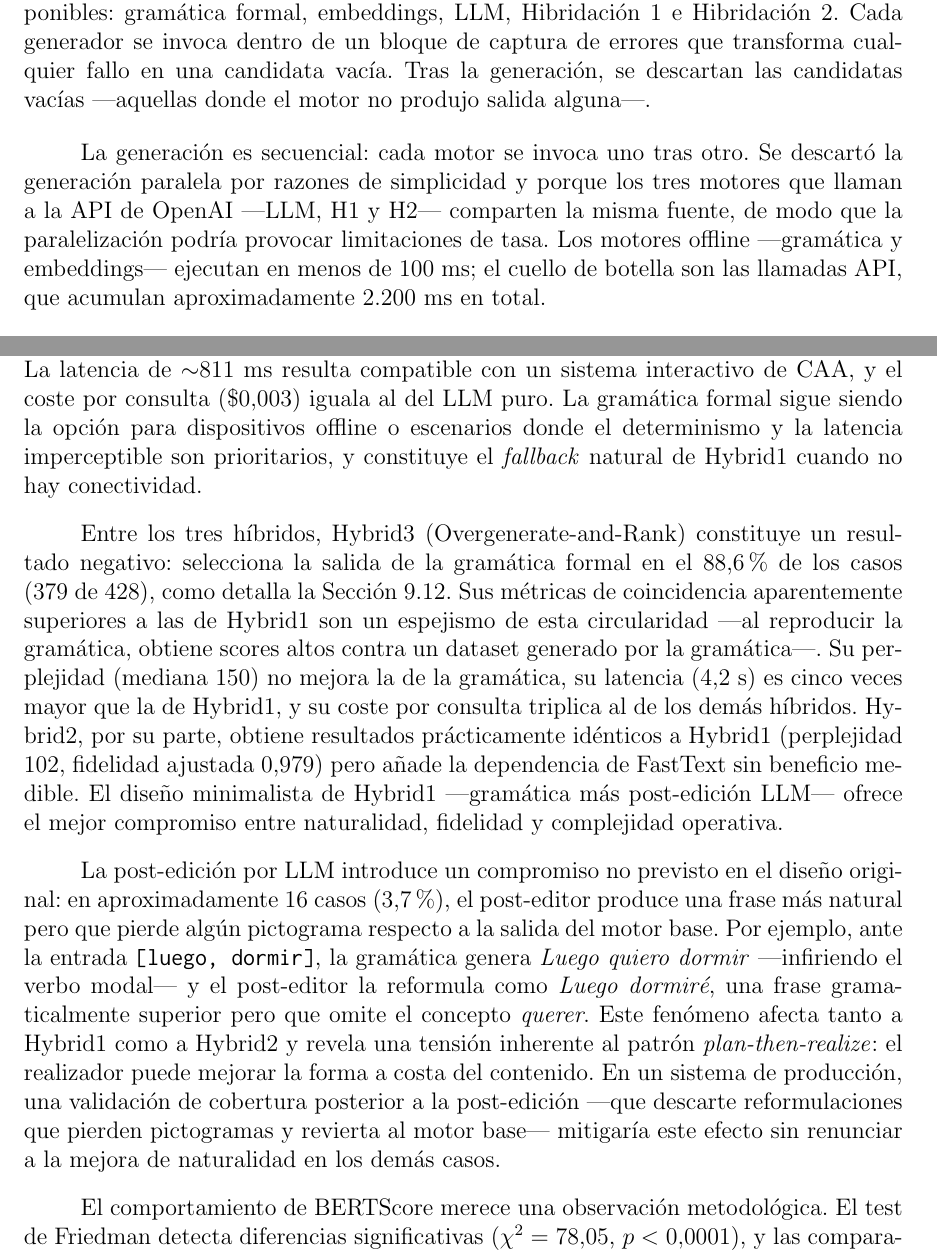
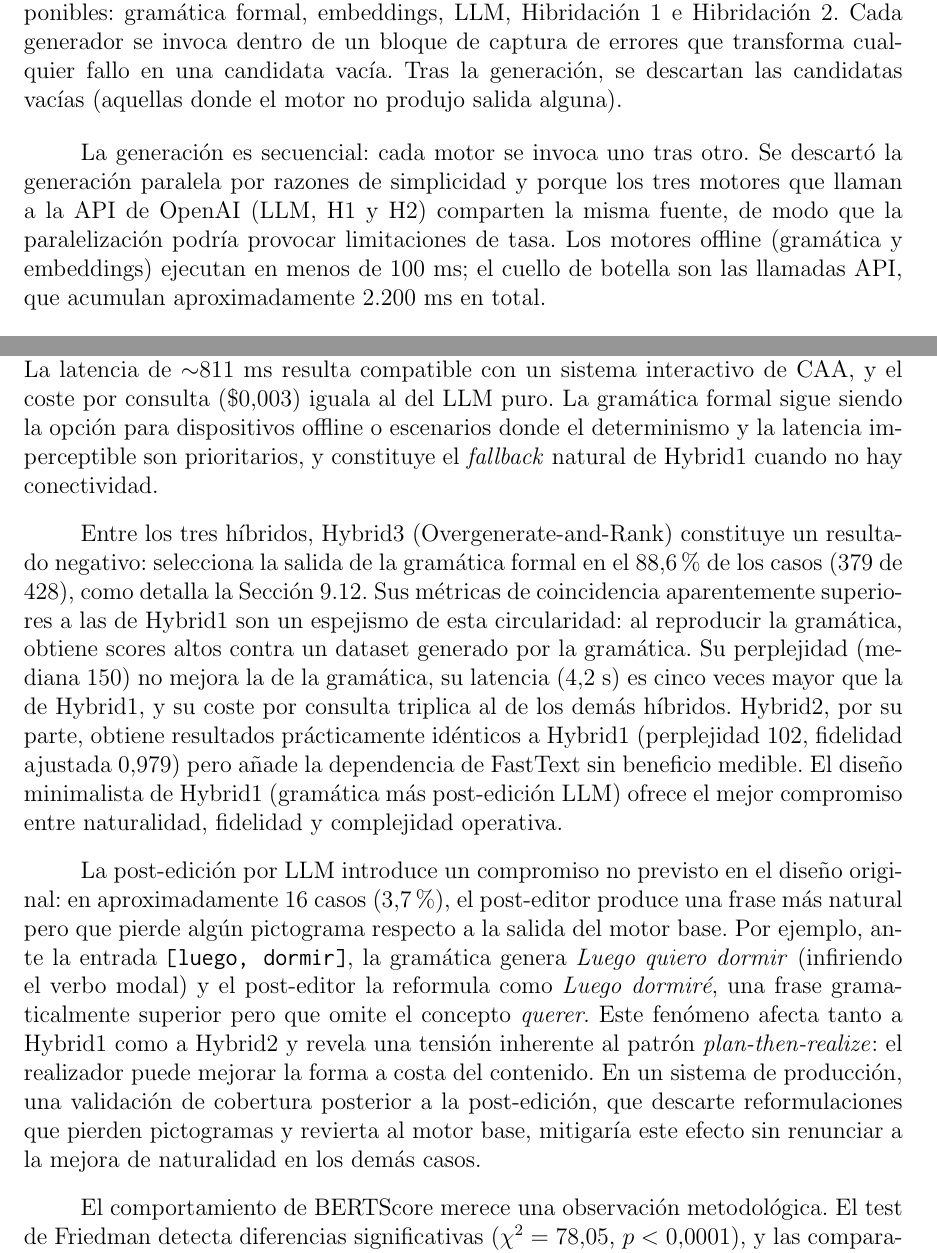
Before and after one commit to Lagaress/tfg-memory, a LaTeX document (main.tex, which reads sections/development/evaluacion-comparativa.tex, sections/development/hibridacion.tex): two parts of pages 84 and 103 of 131, joined at a grey line, cut so that both start at the same text. Compiled offline with pdfLaTeX.

Commit message:
fix: replace excessive em dashes with commas/parentheses/colons
Em dash overuse is the most documented AI writing signal (GPT-4o uses
10x more than GPT-3.5, CMU 2025 study). Replace rayas with:
- Parentheses for supplementary data and short clarifications
- Commas for brief incidental clauses
- Colons for introducing explanations

Files: context.tex (2), marco-experimental.tex (2),
evaluacion-comparativa.tex (5), hibridacion.tex (4)

Also expand em dash antipattern in antipatterns.md with RAE hierarchy,
CMU study data, and concrete rules (max 1 pair per paragraph,
max 3 per 500 words).

Co-Authored-By: Claude Opus 4.6 (1M context) <noreply@anthropic.com>

```diff
--- a/sections/development/evaluacion-comparativa.tex
+++ b/sections/development/evaluacion-comparativa.tex
@@ -370,11 +370,11 @@ La convergencia entre motores, analizada en detalle en la Sección~\ref{sec:eval
 
 La convergencia en métricas de contenido (cobertura $\sim$97-98\% y fidelidad $\sim$92-97\% para los motores funcionales) revela que las diferencias entre técnicas residen en la forma, no en el contenido. Todos los motores preservan los pictogramas de entrada con alta fidelidad; lo que varía es cómo los articulan en una oración ---qué artículos eligen, en qué orden disponen los constituyentes, qué verbos infieren.
 
-Las implicaciones para un sistema de producción apuntan a Hybrid1 como la opción más equilibrada. La perplejidad (mediana 100) es significativamente menor que la de la gramática (161, $p < 0{,}0001$), lo que se traduce en formulaciones más naturales, y la tasa de alucinación ---medida por la fidelidad ajustada--- resulta la más baja entre los motores con componente neural (1,8\% frente al 2,9\% del LLM y al 3,1\% de la gramática). La arquitectura de Hybrid1 es la más simple de los tres híbridos: la gramática aporta la estructura sintáctica y el LLM la pule, sin añadir una segunda capa de complejidad como hace Hybrid2 con FastText o Hybrid3 con el ranking múltiple. Cuando la gramática no cubre una entrada imprevista, el componente LLM puede generar una salida razonable como \textit{fallback}, algo que la gramática sola no ofrece. La latencia de $\sim$811 ms resulta compatible con un sistema interactivo de CAA, y el coste por consulta (\$0,003) iguala al del LLM puro. La gramática formal sigue siendo la opción para dispositivos offline o escenarios donde el determinismo y la latencia imperceptible son prioritarios, y constituye el \textit{fallback} natural de Hybrid1 cuando no hay conectividad.
+Las implicaciones para un sistema de producción apuntan a Hybrid1 como la opción más equilibrada. La perplejidad (mediana 100) es significativamente menor que la de la gramática (161, $p < 0{,}0001$), lo que se traduce en formulaciones más naturales, y la tasa de alucinación, medida por la fidelidad ajustada, resulta la más baja entre los motores con componente neural (1,8\% frente al 2,9\% del LLM y al 3,1\% de la gramática). La arquitectura de Hybrid1 es la más simple de los tres híbridos: la gramática aporta la estructura sintáctica y el LLM la pule, sin añadir una segunda capa de complejidad como hace Hybrid2 con FastText o Hybrid3 con el ranking múltiple. Cuando la gramática no cubre una entrada imprevista, el componente LLM puede generar una salida razonable como \textit{fallback}, algo que la gramática sola no ofrece. La latencia de $\sim$811 ms resulta compatible con un sistema interactivo de CAA, y el coste por consulta (\$0,003) iguala al del LLM puro. La gramática formal sigue siendo la opción para dispositivos offline o escenarios donde el determinismo y la latencia imperceptible son prioritarios, y constituye el \textit{fallback} natural de Hybrid1 cuando no hay conectividad.
 
-Entre los tres híbridos, Hybrid3 (Overgenerate-and-Rank) constituye un resultado negativo: selecciona la salida de la gramática formal en el 88,6\% de los casos (379 de 428), como detalla la Sección~\ref{sec:eval-seleccion-h3}. Sus métricas de coincidencia aparentemente superiores a las de Hybrid1 son un espejismo de esta circularidad ---al reproducir la gramática, obtiene scores altos contra un dataset generado por la gramática---. Su perplejidad (mediana 150) no mejora la de la gramática, su latencia (4,2 s) es cinco veces mayor que la de Hybrid1, y su coste por consulta triplica al de los demás híbridos. Hybrid2, por su parte, obtiene resultados prácticamente idénticos a Hybrid1 (perplejidad 102, fidelidad ajustada 0,979) pero añade la dependencia de FastText sin beneficio medible. El diseño minimalista de Hybrid1 ---gramática más post-edición LLM--- ofrece el mejor compromiso entre naturalidad, fidelidad y complejidad operativa.
+Entre los tres híbridos, Hybrid3 (Overgenerate-and-Rank) constituye un resultado negativo: selecciona la salida de la gramática formal en el 88,6\% de los casos (379 de 428), como detalla la Sección~\ref{sec:eval-seleccion-h3}. Sus métricas de coincidencia aparentemente superiores a las de Hybrid1 son un espejismo de esta circularidad: al reproducir la gramática, obtiene scores altos contra un dataset generado por la gramática. Su perplejidad (mediana 150) no mejora la de la gramática, su latencia (4,2 s) es cinco veces mayor que la de Hybrid1, y su coste por consulta triplica al de los demás híbridos. Hybrid2, por su parte, obtiene resultados prácticamente idénticos a Hybrid1 (perplejidad 102, fidelidad ajustada 0,979) pero añade la dependencia de FastText sin beneficio medible. El diseño minimalista de Hybrid1 (gramática más post-edición LLM) ofrece el mejor compromiso entre naturalidad, fidelidad y complejidad operativa.
 
-La post-edición por LLM introduce un compromiso no previsto en el diseño original: en aproximadamente 16 casos (3,7\%), el post-editor produce una frase más natural pero que pierde algún pictograma respecto a la salida del motor base. Por ejemplo, ante la entrada \texttt{[luego, dormir]}, la gramática genera \textit{Luego quiero dormir} ---infiriendo el verbo modal--- y el post-editor la reformula como \textit{Luego dormiré}, una frase gramaticalmente superior pero que omite el concepto \textit{querer}. Este fenómeno afecta tanto a Hybrid1 como a Hybrid2 y revela una tensión inherente al patrón \textit{plan-then-realize}: el realizador puede mejorar la forma a costa del contenido. En un sistema de producción, una validación de cobertura posterior a la post-edición ---que descarte reformulaciones que pierden pictogramas y revierta al motor base--- mitigaría este efecto sin renunciar a la mejora de naturalidad en los demás casos.
+La post-edición por LLM introduce un compromiso no previsto en el diseño original: en aproximadamente 16 casos (3,7\%), el post-editor produce una frase más natural pero que pierde algún pictograma respecto a la salida del motor base. Por ejemplo, ante la entrada \texttt{[luego, dormir]}, la gramática genera \textit{Luego quiero dormir} (infiriendo el verbo modal) y el post-editor la reformula como \textit{Luego dormiré}, una frase gramaticalmente superior pero que omite el concepto \textit{querer}. Este fenómeno afecta tanto a Hybrid1 como a Hybrid2 y revela una tensión inherente al patrón \textit{plan-then-realize}: el realizador puede mejorar la forma a costa del contenido. En un sistema de producción, una validación de cobertura posterior a la post-edición, que descarte reformulaciones que pierden pictogramas y revierta al motor base, mitigaría este efecto sin renunciar a la mejora de naturalidad en los demás casos.
 
 El comportamiento de BERTScore merece una observación metodológica. El test de Friedman detecta diferencias significativas ($\chi^2 = 78{,}05$, $p < 0{,}0001$), y las comparaciones por pares con Holm-Bonferroni confirman que gramática y embeddings superan significativamente al LLM y los tres híbridos ($p < 0{,}0001$). Sin embargo, entre los cuatro motores no deterministas ---LLM, H1, H2 y H3--- ninguna comparación alcanza significancia ($p \geq 0{,}27$). Todos los motores obtienen valores de BERTScore próximos a 1,0 (entre 0,987 y 1,000), de modo que las diferencias absolutas entre el LLM y los híbridos son demasiado pequeñas para que los tests por pares las discriminen. Este resultado confirma que, para el dominio acotado de CAA con frases cortas, BERTScore alcanza un techo donde pierde capacidad discriminativa: todas las salidas son semánticamente equivalentes a la referencia, independientemente de las diferencias superficiales que otras métricas sí capturan.
 
--- a/sections/development/hibridacion.tex
+++ b/sections/development/hibridacion.tex
@@ -222,9 +222,9 @@ La tercera hibridación implementa el paradigma \textit{overgenerate-and-rank} c
 
 \subsection{Fase 1: Sobregeneración}
 
-La primera fase genera una candidata con cada uno de los cinco motores disponibles: gramática formal, embeddings, LLM, Hibridación 1 e Hibridación 2. Cada generador se invoca dentro de un bloque de captura de errores que transforma cualquier fallo en una candidata vacía. Tras la generación, se descartan las candidatas vacías ---aquellas donde el motor no produjo salida alguna---.
+La primera fase genera una candidata con cada uno de los cinco motores disponibles: gramática formal, embeddings, LLM, Hibridación 1 e Hibridación 2. Cada generador se invoca dentro de un bloque de captura de errores que transforma cualquier fallo en una candidata vacía. Tras la generación, se descartan las candidatas vacías (aquellas donde el motor no produjo salida alguna).
 
-La generación es secuencial: cada motor se invoca uno tras otro. Se descartó la generación paralela por razones de simplicidad y porque los tres motores que llaman a la API de OpenAI ---LLM, H1 y H2--- comparten la misma fuente, de modo que la paralelización podría provocar limitaciones de tasa. Los motores offline ---gramática y embeddings--- ejecutan en menos de 100 ms; el cuello de botella son las llamadas API, que acumulan aproximadamente 2.200 ms en total.
+La generación es secuencial: cada motor se invoca uno tras otro. Se descartó la generación paralela por razones de simplicidad y porque los tres motores que llaman a la API de OpenAI (LLM, H1 y H2) comparten la misma fuente, de modo que la paralelización podría provocar limitaciones de tasa. Los motores offline (gramática y embeddings) ejecutan en menos de 100 ms; el cuello de botella son las llamadas API, que acumulan aproximadamente 2.200 ms en total.
 
 Si todos los motores fallan, el pipeline retorna un resultado con error. En la práctica, esto no ocurre: al menos el LLM y los dos híbridos disponen de fallbacks propios que garantizan alguna salida.
 
```
Also changed, not shown: sections/development/marco-experimental.tex (+1 -1 lines), sections/preface/context.tex (+1 -1 lines), .claude/skills/escribir/antipatterns.md, sections/development/evaluacion-comparativa.tex (2 more changed lines), sections/development/hibridacion.tex (4 more changed lines).
